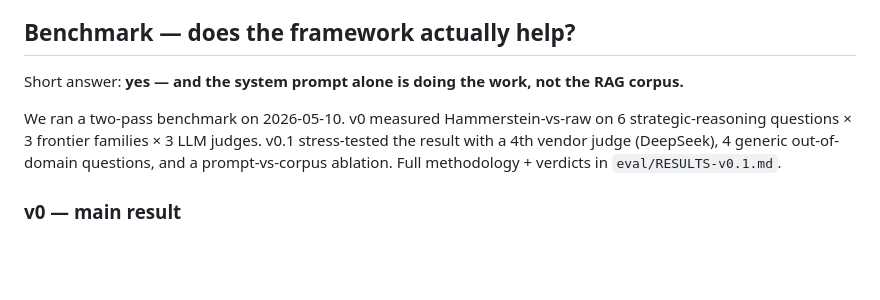
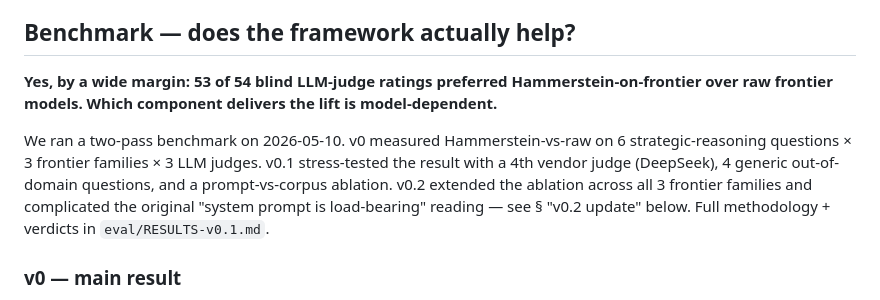
Before and after one commit to lerugray/hammerstein, a Markdown page: README.md, the part around the change. Drawn GitHub-style; blank space fills up the shorter version.

Commit message:
README: correct the benchmark headline — v0.2 cross-family ablation refutes the "system prompt is load-bearing" generalization
The benchmark section's short-answer lead claimed "the system prompt
alone is doing the work, not the RAG corpus" — that was the v0.1
Sonnet-only finding. The v0.2 update (already documented further
down in the same section) shows the Sonnet result does NOT generalize:
on Opus 4.7 all three configurations are statistically tied, and on
GPT-5 corpus-only actually outperforms the full stack.

The README's body correctly captured this nuance, but the lead claim
contradicted it. New visitors (real stars now) hit the over-claim first.

Replaced with the headline that's actually robust across all four runs:
98.1% Hammerstein-over-raw win rate (53/54 blind ratings) with the
component-contribution claim qualified as model-dependent.

Co-Authored-By: Claude Opus 4.7 (1M context) <noreply@anthropic.com>

```diff
--- a/README.md
+++ b/README.md
@@ -51,9 +51,9 @@ Counter-observation: if the baseline run already produces useful retrieval and t
 
 ## Benchmark — does the framework actually help?
 
-Short answer: **yes — and the system prompt alone is doing the work, not the RAG corpus.**
+**Yes, by a wide margin: 53 of 54 blind LLM-judge ratings preferred Hammerstein-on-frontier over raw frontier models. Which component delivers the lift is model-dependent.**
 
-We ran a two-pass benchmark on 2026-05-10. v0 measured Hammerstein-vs-raw on 6 strategic-reasoning questions × 3 frontier families × 3 LLM judges. v0.1 stress-tested the result with a 4th vendor judge (DeepSeek), 4 generic out-of-domain questions, and a prompt-vs-corpus ablation. Full methodology + verdicts in `eval/RESULTS-v0.1.md`.
+We ran a two-pass benchmark on 2026-05-10. v0 measured Hammerstein-vs-raw on 6 strategic-reasoning questions × 3 frontier families × 3 LLM judges. v0.1 stress-tested the result with a 4th vendor judge (DeepSeek), 4 generic out-of-domain questions, and a prompt-vs-corpus ablation. v0.2 extended the ablation across all 3 frontier families and complicated the original "system prompt is load-bearing" reading — see § "v0.2 update" below. Full methodology + verdicts in `eval/RESULTS-v0.1.md`.
 
 ### v0 — main result
 
```
